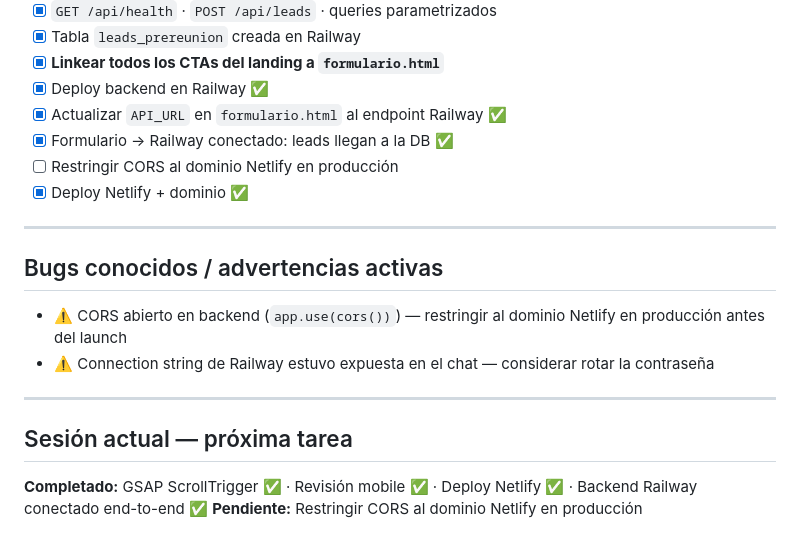
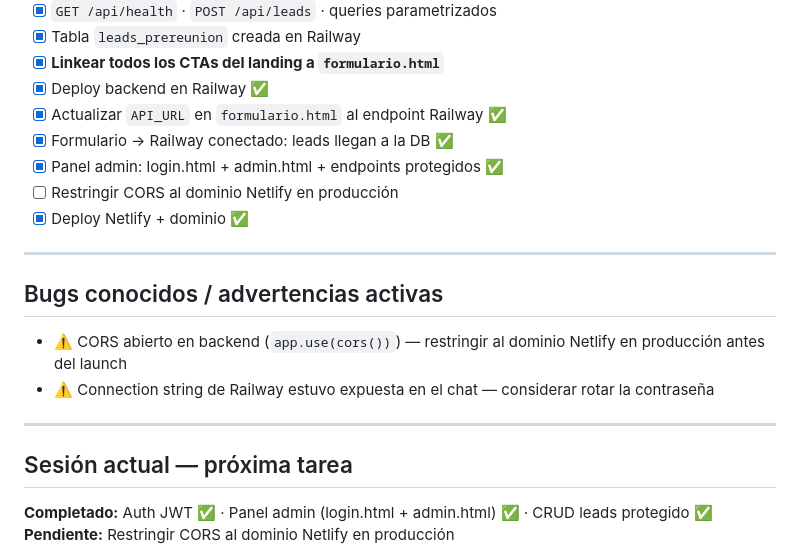
Before and after one commit to matto-00/Landing-Page-Lumen-Labs, a Markdown page: CLAUDE.md, the part around one of its changes. GitHub-like rendering.

```diff
--- a/CLAUDE.md
+++ b/CLAUDE.md
@@ -305,6 +327,7 @@ curl http://localhost:3000/api/health
 - [x] Deploy backend en Railway ✅
 - [x] Actualizar `API_URL` en `formulario.html` al endpoint Railway ✅
 - [x] Formulario → Railway conectado: leads llegan a la DB ✅
+- [x] Panel admin: login.html + admin.html + endpoints protegidos ✅
 - [ ] Restringir CORS al dominio Netlify en producción
 - [x] Deploy Netlify + dominio ✅
 
@@ -319,5 +342,5 @@ curl http://localhost:3000/api/health
 
 ## Sesión actual — próxima tarea
 
-**Completado:** GSAP ScrollTrigger ✅ · Revisión mobile ✅ · Deploy Netlify ✅ · Backend Railway conectado end-to-end ✅
+**Completado:** Auth JWT ✅ · Panel admin (login.html + admin.html) ✅ · CRUD leads protegido ✅
 **Pendiente:** Restringir CORS al dominio Netlify en producción
```
Also changed, not shown: other parts of CLAUDE.md (+32 -10 lines).
